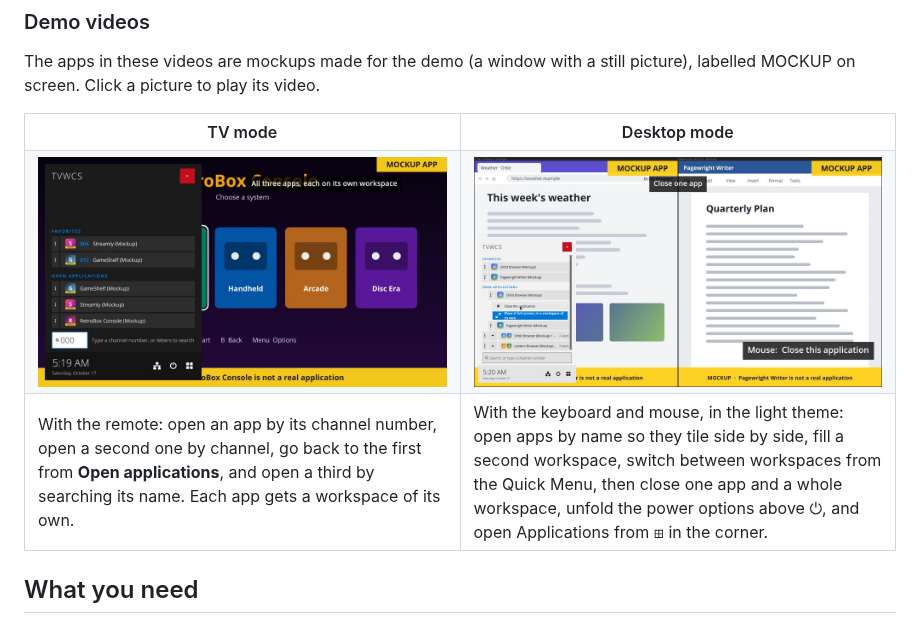
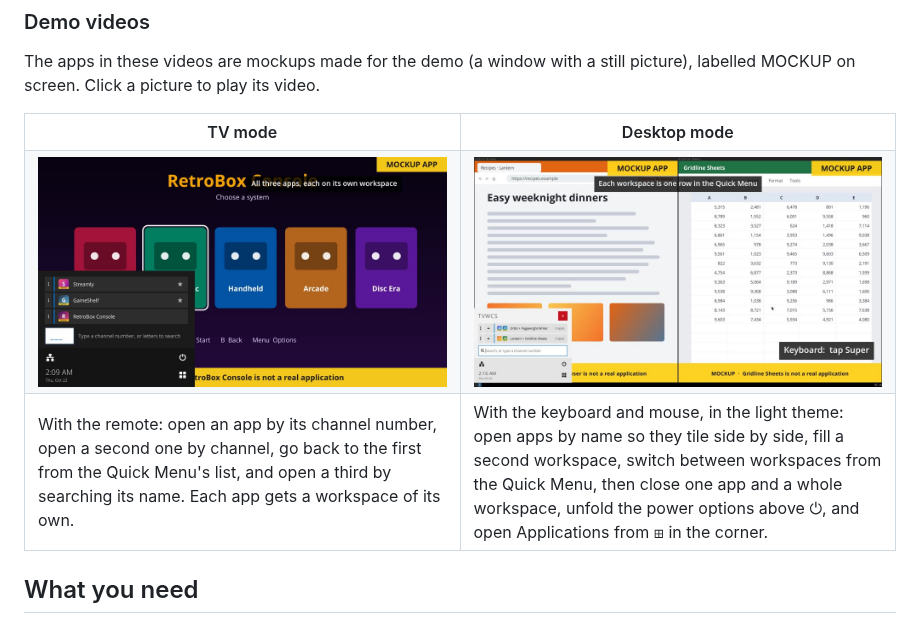
Before and after one commit to one-moment-please/tvwcs, a Markdown page: README.md, the part around the change. Rendered like a GitHub page; pictures changed too: assets/demo-desktop-mode.jpg, assets/demo-tv-mode.jpg.

Commit message:
4.3.0: re-record the README demo videos for the new Quick Menu
Co-Authored-By: Claude Opus 5.5 <noreply@anthropic.com>
Claude-Session: https://claude.ai/code/session_01PyXqBkq1FcdD5QqCJvfTmj

```diff
--- a/README.md
+++ b/README.md
@@ -51,7 +51,7 @@ The apps in these videos are mockups made for the demo (a window with a still pi
     <td valign="top"><a href="assets/demo-desktop-mode.mp4"><img src="assets/demo-desktop-mode.jpg" alt="Play the desktop mode demo video" width="100%"></a></td>
   </tr>
   <tr>
-    <td valign="top">With the remote: open an app by its channel number, open a second one by channel, go back to the first from <b>Open applications</b>, and open a third by searching its name. Each app gets a workspace of its own.</td>
+    <td valign="top">With the remote: open an app by its channel number, open a second one by channel, go back to the first from the Quick Menu's list, and open a third by searching its name. Each app gets a workspace of its own.</td>
     <td valign="top">With the keyboard and mouse, in the light theme: open apps by name so they tile side by side, fill a second workspace, switch between workspaces from the Quick Menu, then close one app and a whole workspace, unfold the power options above ⏻, and open Applications from ⊞ in the corner.</td>
   </tr>
 </table>
```
Also changed, not shown: CHANGELOG.md (+1 -0 lines), 2 other files.
